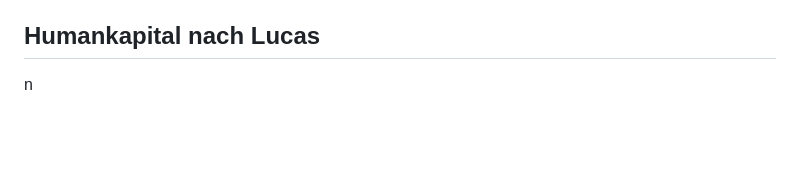
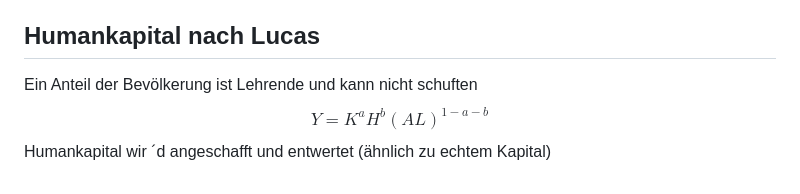
Before and after one commit to skriptum/vwl3, a Markdown page: VL_Makro1/2022-11-17-Romer.md, the part around the change. GitHub-like rendering; blank space fills up the shorter version.

```diff
--- a/VL_Makro1/2022-11-17-Romer.md
+++ b/VL_Makro1/2022-11-17-Romer.md
@@ -88,4 +88,8 @@ Implikationen:
 
 ## Humankapital nach Lucas
 
-n
+Ein Anteil der Bevölkerung ist Lehrende und kann nicht schuften
+$$
+Y = K^a H^b (AL)^{1-a-b}
+$$
+Humankapital wir ´d angeschafft und entwertet (ähnlich zu echtem Kapital)
```
Also changed, not shown: VL_Mikro2/2022-11-20-Verhalten_I.md (added, +118 -0 lines), images/2022-11-20_18-53-13.jpg (added), images/2022-11-20_19-27-16.jpg (added), images/2022-11-20_19-33-16.jpg (added).
